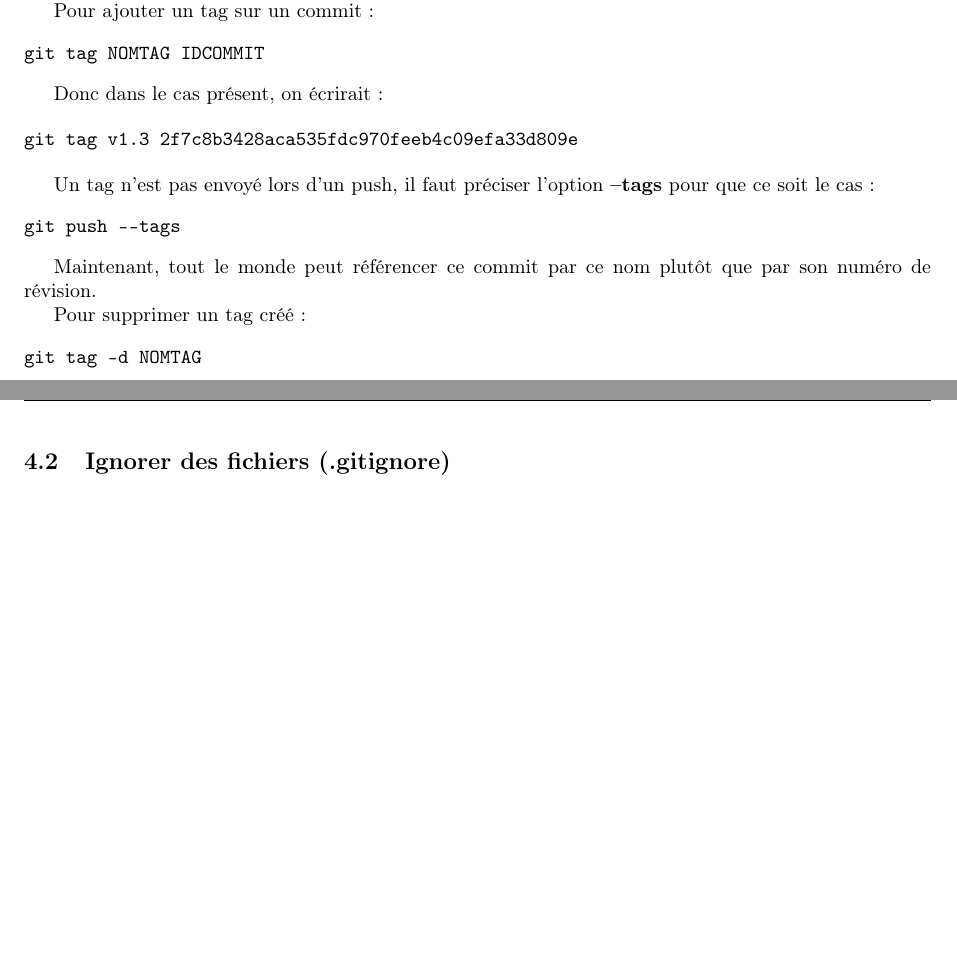
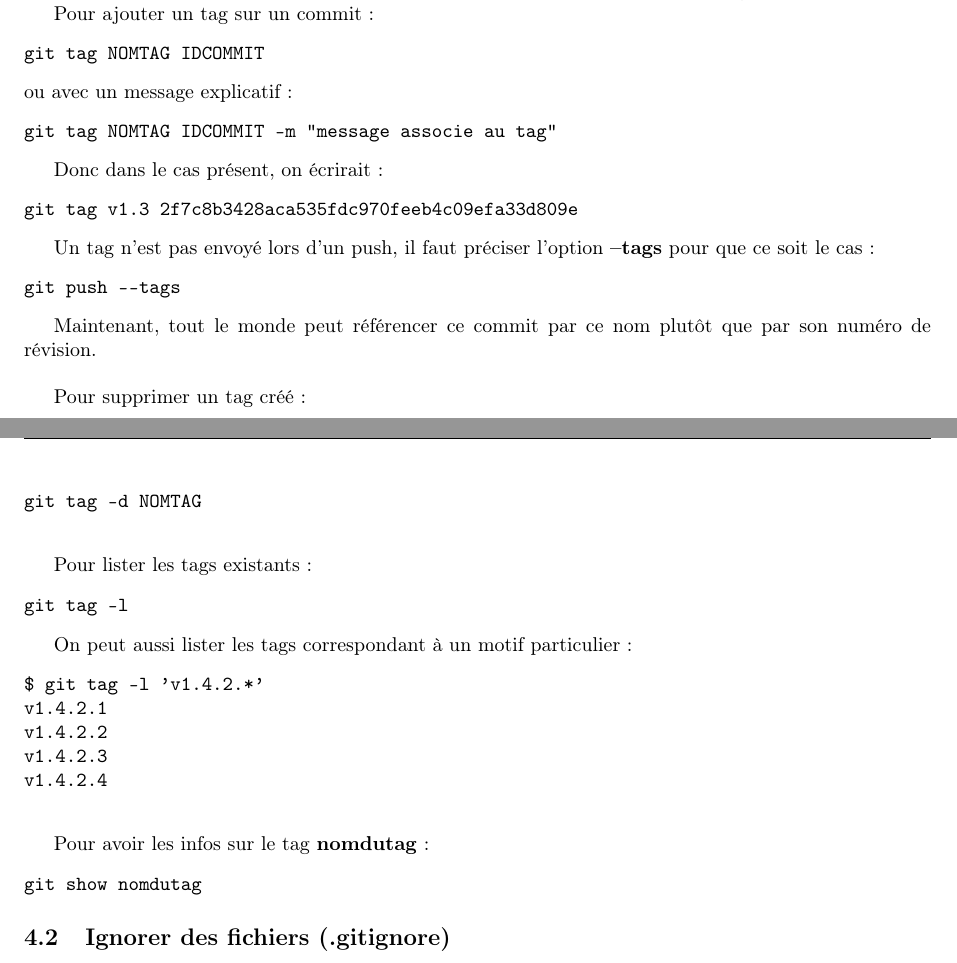
Before and after one commit to sanyaade-teachings/autiwa-tutorials, a LaTeX document (git/aide-memoire-git.tex): two parts of pages 7 and 8 of 9, joined at a grey line, cut so that both start at the same text, the shorter picture padded with empty space. Compiled offline with pdfLaTeX; an older LaTeX class or package is replaced by its successor.

Commit message:
git: some modifications (about tags)

```diff
--- a/git/aide-memoire-git.tex
+++ b/git/aide-memoire-git.tex
@@ -344,9 +344,13 @@ Pour ajouter un tag sur un commit :
 \begin{verbatim}
 git tag NOMTAG IDCOMMIT
 \end{verbatim}
+ou avec un message explicatif :
+\begin{verbatim}
+git tag NOMTAG IDCOMMIT -m "message associe au tag"
+\end{verbatim}
+
 
 Donc dans le cas présent, on écrirait :
-
 \begin{verbatim}
 git tag v1.3 2f7c8b3428aca535fdc970feeb4c09efa33d809e
 \end{verbatim}
@@ -356,13 +360,39 @@ Un tag n'est pas envoyé lors d'un push, il faut préciser l'option \textbf{--ta
 git push --tags
 \end{verbatim}
 
+Maintenant, tout le monde peut référencer ce commit par ce nom plutôt que par son numéro de révision.
 
-Maintenant, tout le monde peut référencer ce commit par ce nom plutôt que par son numéro de révision.
+\bigskip
 
 Pour supprimer un tag créé :
 \begin{verbatim}
 git tag -d NOMTAG
 \end{verbatim}
+
+\bigskip
+
+Pour lister les tags existants :
+\begin{verbatim}
+git tag -l
+\end{verbatim}
+
+On peut aussi lister les tags correspondant à un motif particulier :
+\begin{verbatim}
+$ git tag -l 'v1.4.2.*'
+v1.4.2.1
+v1.4.2.2
+v1.4.2.3
+v1.4.2.4
+\end{verbatim}
+
+\bigskip
+
+Pour avoir les infos sur le tag \textbf{nomdutag} :
+\begin{verbatim}
+git show nomdutag
+\end{verbatim}
+
+
 
 \subsection{Ignorer des fichiers (.gitignore)}
 Pour ignorer un fichier dans git, créez un fichier \textbf{.gitignore} (à la racine) et indiquez-y le nom du fichier. Entrez un nom de fichier par ligne, comme ceci :
```
Also changed, not shown: git/aide-memoire-git.pdf.
